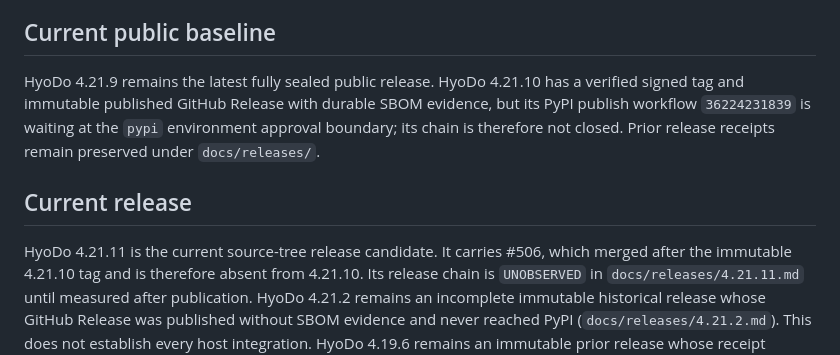
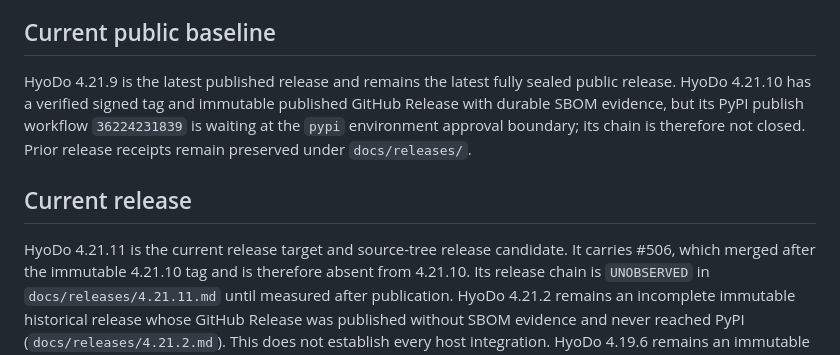
Before and after one commit to lofibrainwav/HyoDo, a Markdown page: ROADMAP.md, the part around the change. GitHub-like rendering.

Commit message:
docs(release): restore roadmap machine-contract wording

```diff
--- a/ROADMAP.md
+++ b/ROADMAP.md
@@ -5,7 +5,7 @@ when implementation, tests, documentation, and release evidence agree.
 
 ## Current public baseline
 
-HyoDo 4.21.9 remains the latest fully sealed public release. HyoDo 4.21.10 has
+HyoDo 4.21.9 is the latest published release and remains the latest fully sealed public release. HyoDo 4.21.10 has
 a verified signed tag and immutable published GitHub Release with durable SBOM
 evidence, but its PyPI publish workflow `36224231839` is waiting at the
 `pypi` environment approval boundary; its chain is therefore not closed.
@@ -13,7 +13,7 @@ Prior release receipts remain preserved under `docs/releases/`.
 
 ## Current release
 
-HyoDo 4.21.11 is the current source-tree release candidate. It carries #506,
+HyoDo 4.21.11 is the current release target and source-tree release candidate. It carries #506,
 which merged after the immutable 4.21.10 tag and is therefore absent from
 4.21.10. Its release chain is `UNOBSERVED` in
 `docs/releases/4.21.11.md` until measured after publication.
```
